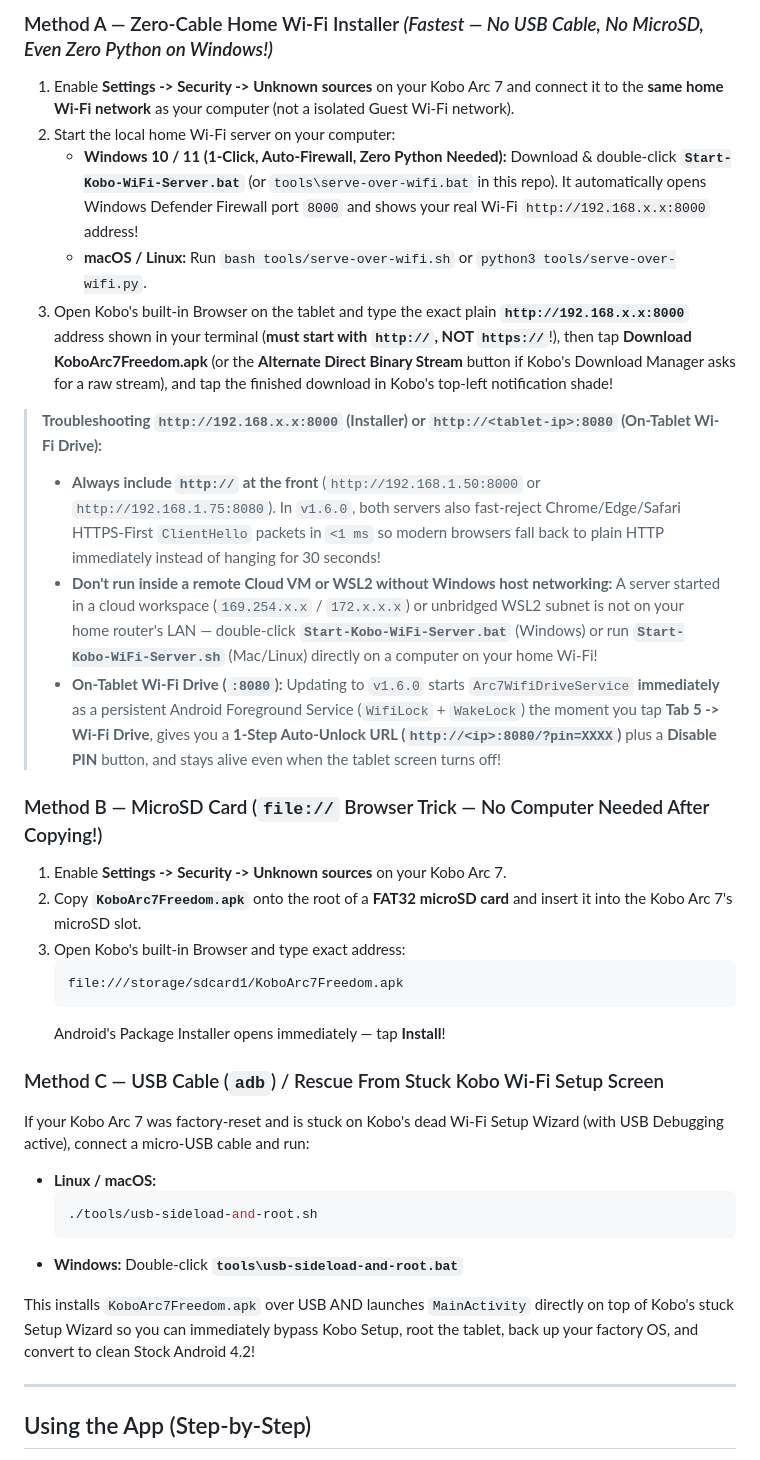
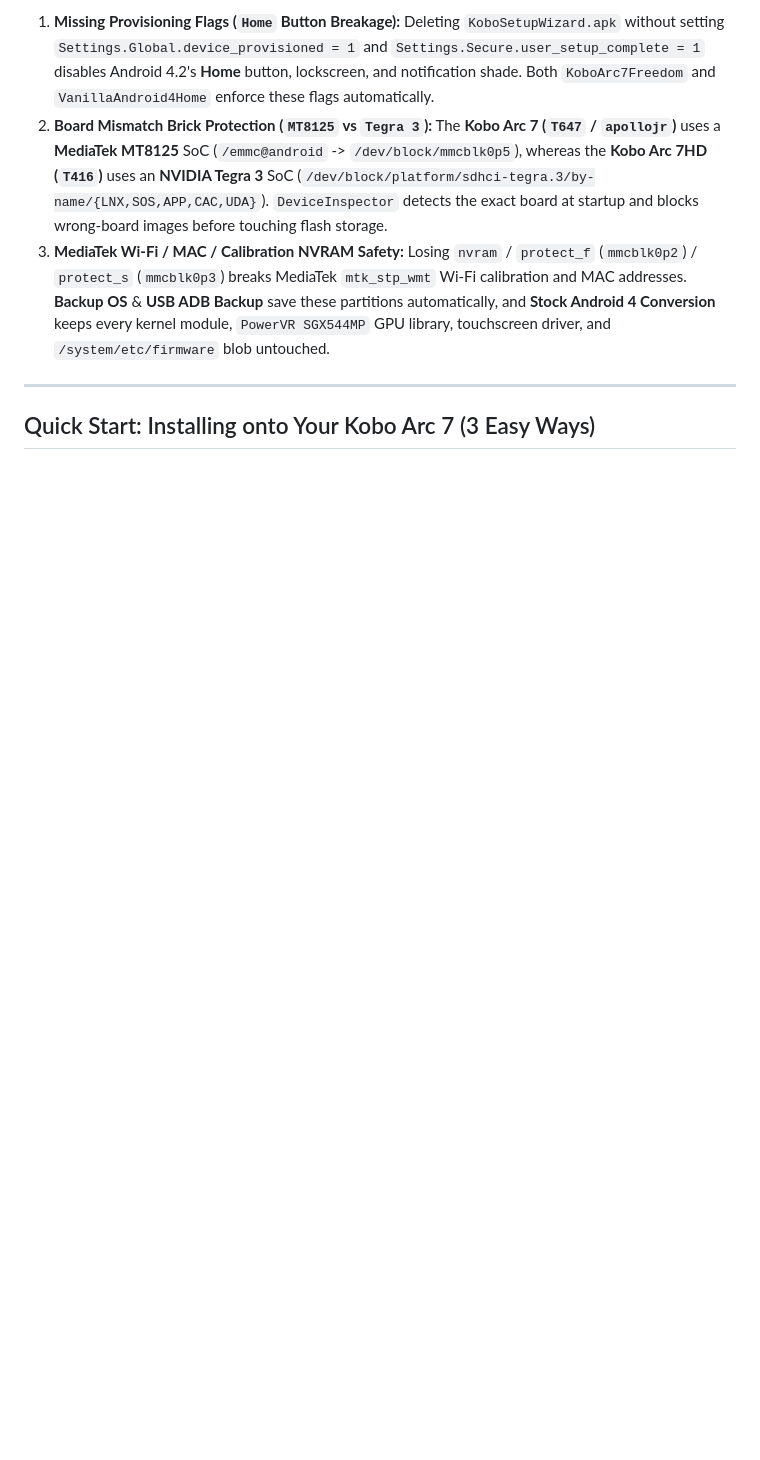
Before and after one commit to mob5824m-wq/Kobo-Arc-7-freedom, a Markdown page: README.md, the part around one of its changes. Drawn GitHub-style; blank space fills up the shorter version.

````diff
--- a/README.md
+++ b/README.md
@@ -45,38 +60,9 @@ Worse, generic Android root/debloat scripts often soft-brick Kobo Arc 7 tablets
 
-### Method A — Zero-Cable Home Wi-Fi Installer *(Fastest — No USB Cable, No MicroSD, Even Zero Python on Windows!)*
-1. Enable **Settings -> Security -> Unknown sources** on your Kobo Arc 7 and connect it to the **same home Wi-Fi network** as your computer (not a isolated Guest Wi-Fi network).
-2. Start the local home Wi-Fi server on your computer:
-   - **Windows 10 / 11 (1-Click, Auto-Firewall, Zero Python Needed):** Download & double-click **`Start-Kobo-WiFi-Server.bat`** (or `tools\serve-over-wifi.bat` in this repo). It automatically opens Windows Defender Firewall port `8000` and shows your real Wi-Fi `http://192.168.x.x:8000` address!
-   - **macOS / Linux:** Run `bash tools/serve-over-wifi.sh` or `python3 tools/serve-over-wifi.py`.
-3. Open Kobo's built-in Browser on the tablet and type the exact plain **`http://192.168.x.x:8000`** address shown in your terminal (**must start with `http://`, NOT `https://`**!), then tap **Download KoboArc7Freedom.apk** (or the **Alternate Direct Binary Stream** button if Kobo's Download Manager asks for a raw stream), and tap the finished download in Kobo's top-left notification shade!
-
-> **Troubleshooting `http://192.168.x.x:8000` (Installer) or `http://<tablet-ip>:8080` (On-Tablet Wi-Fi Drive):**
-> - **Always include `http://` at the front** (`http://192.168.1.50:8000` or `http://192.168.1.75:8080`). In `v1.6.0`, both servers also fast-reject Chrome/Edge/Safari HTTPS-First `ClientHello` packets in `<1 ms` so modern browsers fall back to plain HTTP immediately instead of hanging for 30 seconds!
-> - **Don't run inside a remote Cloud VM or WSL2 without Windows host networking:** A server started in a cloud workspace (`169.254.x.x` / `172.x.x.x`) or unbridged WSL2 subnet is not on your home router's LAN — double-click **`Start-Kobo-WiFi-Server.bat`** (Windows) or run **`Start-Kobo-WiFi-Server.sh`** (Mac/Linux) directly on a computer on your home Wi-Fi!
-> - **On-Tablet Wi-Fi Drive (`:8080`):** Updating to `v1.6.0` starts `Arc7WifiDriveService` **immediately** as a persistent Android Foreground Service (`WifiLock` + `WakeLock`) the moment you tap **Tab 5 -> Wi-Fi Drive**, gives you a **1-Step Auto-Unlock URL (`http://<ip>:8080/?pin=XXXX`)** plus a **Disable PIN** button, and stays alive even when the tablet screen turns off!
-
-### Method B — MicroSD Card (`file://` Browser Trick — No Computer Needed After Copying!)
-1. Enable **Settings -> Security -> Unknown sources** on your Kobo Arc 7.
-2. Copy **`KoboArc7Freedom.apk`** onto the root of a **FAT32 microSD card** and insert it into the Kobo Arc 7's microSD slot.
-3. Open Kobo's built-in Browser and type exact address:
-   ```text
-   file:///storage/sdcard1/KoboArc7Freedom.apk
-   ```
-   Android's Package Installer opens immediately — tap **Install**!
-
-### Method C — USB Cable (`adb`) / Rescue From Stuck Kobo Wi-Fi Setup Screen
-If your Kobo Arc 7 was factory-reset and is stuck on Kobo's dead Wi-Fi Setup Wizard (with USB Debugging active), connect a micro-USB cable and run:
-
-- **Linux / macOS:**
-  ```bash
-  ./tools/usb-sideload-and-root.sh
-  ```
-- **Windows:**
-  Double-click **`tools\usb-sideload-and-root.bat`**
-
-This installs `KoboArc7Freedom.apk` over USB AND launches `MainActivity` directly on top of Kobo's stuck Setup Wizard so you can immediately bypass Kobo Setup, root the tablet, back up your factory OS, and convert to clean Stock Android 4.2!
+1. **Missing Provisioning Flags (`Home` Button Breakage):** Deleting `KoboSetupWizard.apk` without setting `Settings.Global.device_provisioned = 1` and `Settings.Secure.user_setup_complete = 1` disables Android 4.2's **Home** button, lockscreen, and notification shade. Both `KoboArc7Freedom` and `VanillaAndroid4Home` enforce these flags automatically.
+2. **Board Mismatch Brick Protection (`MT8125` vs `Tegra 3`):** The **Kobo Arc 7 (`T647` / `apollojr`)** uses a **MediaTek MT8125** SoC (`/emmc@android` -> `/dev/block/mmcblk0p5`), whereas the **Kobo Arc 7HD (`T416`)** uses an **NVIDIA Tegra 3** SoC (`/dev/block/platform/sdhci-tegra.3/by-name/{LNX,SOS,APP,CAC,UDA}`). `DeviceInspector` detects the exact board at startup and blocks wrong-board images before touching flash storage.
+3. **MediaTek Wi-Fi / MAC / Calibration NVRAM Safety:** Losing `nvram` / `protect_f` (`mmcblk0p2`) / `protect_s` (`mmcblk0p3`) breaks MediaTek `mtk_stp_wmt` Wi-Fi calibration and MAC addresses. **Backup OS** & **USB ADB Backup** save these partitions automatically, and **Stock Android 4 Conversion** keeps every kernel module, `PowerVR SGX544MP` GPU library, touchscreen driver, and `/system/etc/firmware` blob untouched.
 
 ---
 
-## Using the App (Step-by-Step)
+## Quick Start: Installing onto Your Kobo Arc 7 (3 Easy Ways)
 
````
Also changed, not shown: other parts of README.md (+105 -102 lines).
